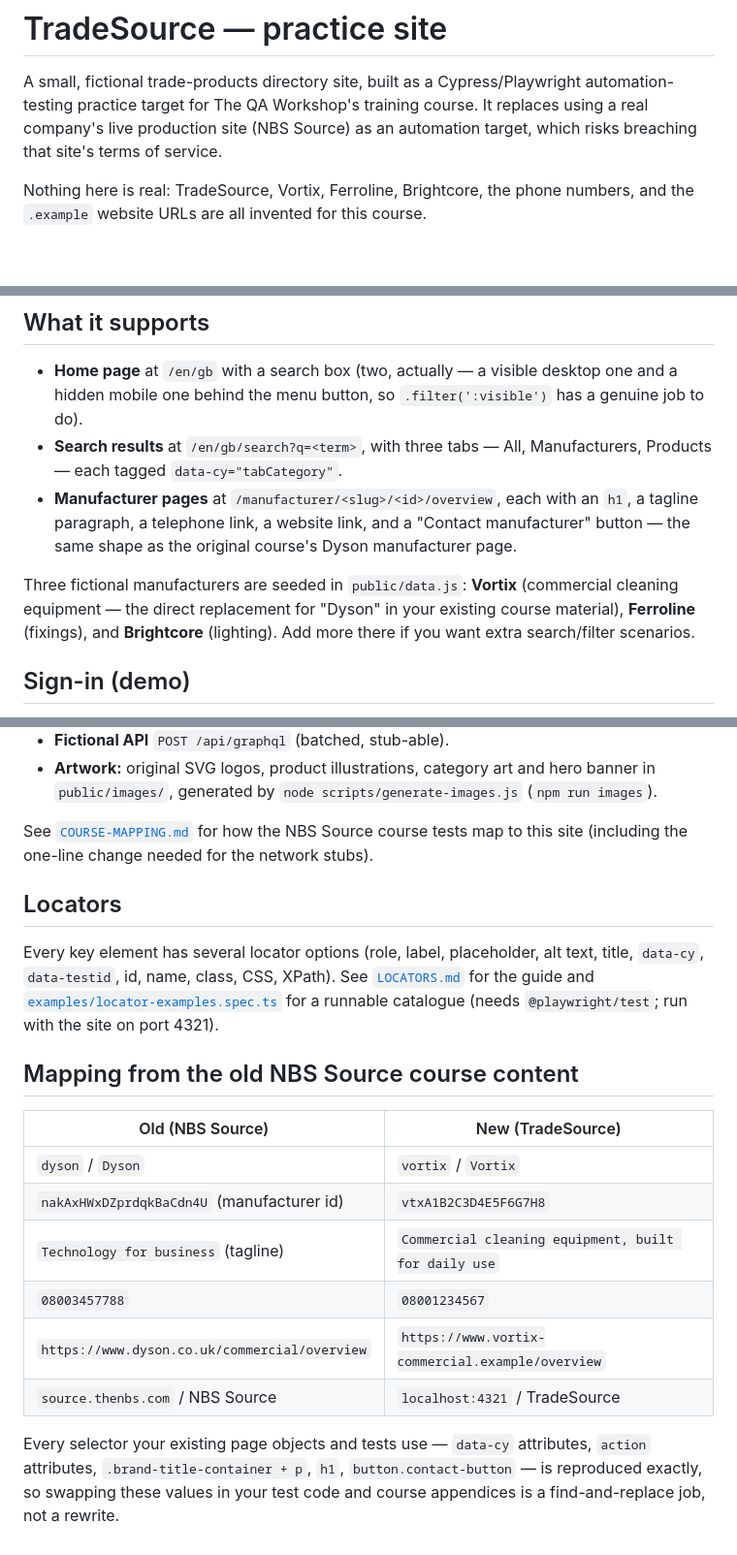
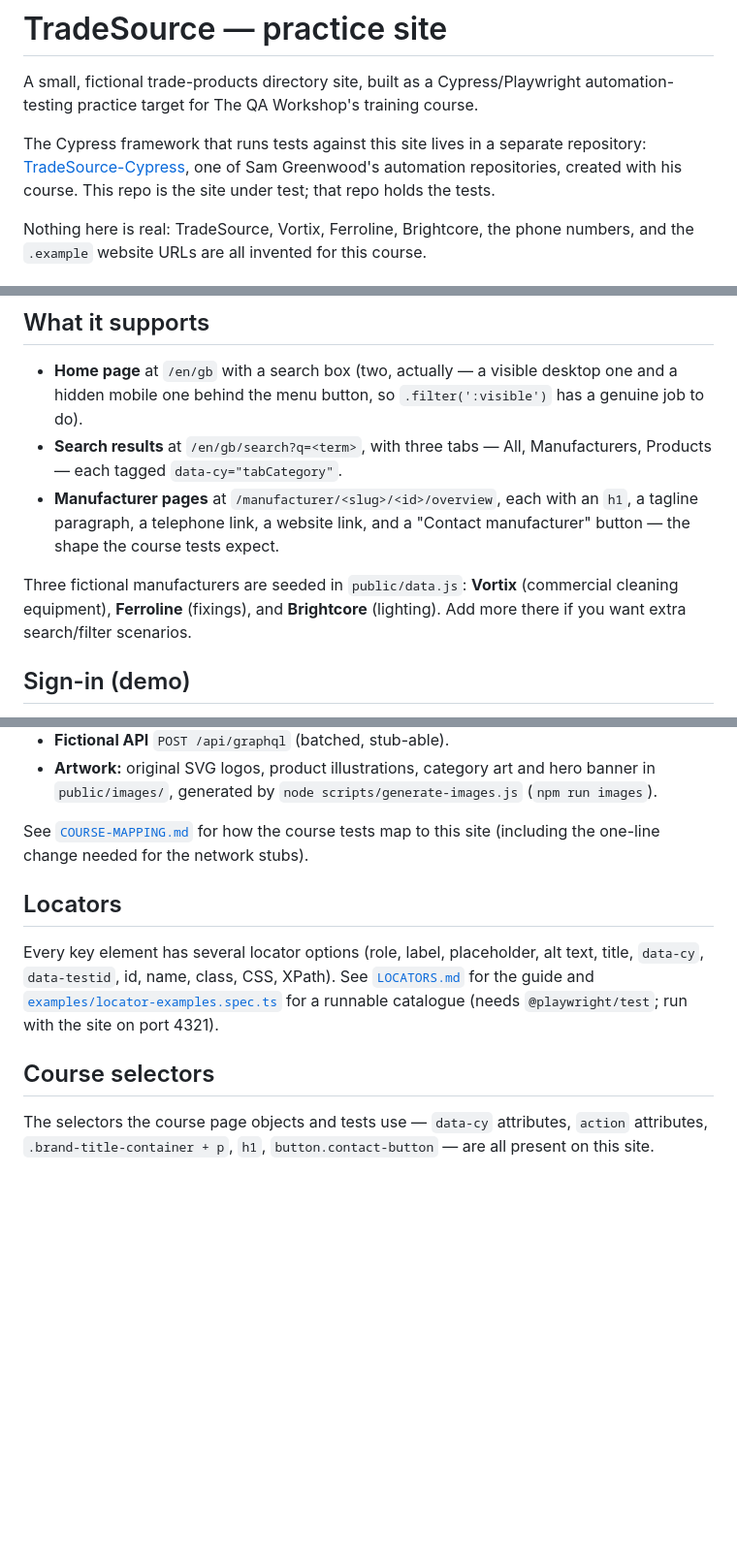
Before and after one commit to samGreenwood2022/tradesource-site, a Markdown page: README.md, 3 parts joined by grey strips. Shown at 97% size. Drawn GitHub-style; blank space fills up the shorter version.

Commit message:
Update README and documentation for clarity and consistency in course mapping

```diff
--- a/README.md
+++ b/README.md
@@ -2,8 +2,11 @@
 
 A small, fictional trade-products directory site, built as a Cypress/Playwright
 automation-testing practice target for The QA Workshop's training course.
-It replaces using a real company's live production site (NBS Source) as an
-automation target, which risks breaching that site's terms of service.
+
+The Cypress framework that runs tests against this site lives in a separate
+repository: [TradeSource-Cypress](https://github.com/samGreenwood2022/TradeSource-Cypress/),
+one of Sam Greenwood's automation repositories, created with his course. This
+repo is the site under test; that repo holds the tests.
 
 Nothing here is real: TradeSource, Vortix, Ferroline, Brightcore, the phone
 numbers, and the `.example` website URLs are all invented for this course.
@@ -30,12 +33,10 @@ use a different port). Use `http://localhost:4321` as your Cypress `baseUrl`.
   Manufacturers, Products — each tagged `data-cy="tabCategory"`.
 - **Manufacturer pages** at `/manufacturer/<slug>/<id>/overview`, each with
   an `h1`, a tagline paragraph, a telephone link, a website link, and a
-  "Contact manufacturer" button — the same shape as the original course's
-  Dyson manufacturer page.
+  "Contact manufacturer" button — the shape the course tests expect.
 
 Three fictional manufacturers are seeded in `public/data.js`: **Vortix**
-(commercial cleaning equipment — the direct replacement for "Dyson" in your
-existing course material), **Ferroline** (fixings), and **Brightcore**
+(commercial cleaning equipment), **Ferroline** (fixings), and **Brightcore**
 (lighting). Add more there if you want extra search/filter scenarios.
 
 ## Sign-in (demo)
@@ -87,7 +88,7 @@ authentication.
 - **Fictional API** `POST /api/graphql` (batched, stub-able).
 - **Artwork:** original SVG logos, product illustrations, category art and hero banner in `public/images/`, generated by `node scripts/generate-images.js` (`npm run images`).
 
-See [`COURSE-MAPPING.md`](COURSE-MAPPING.md) for how the NBS Source course tests map to this site
+See [`COURSE-MAPPING.md`](COURSE-MAPPING.md) for how the course tests map to this site
 (including the one-line change needed for the network stubs).
 
 ## Locators
@@ -97,19 +98,8 @@ Every key element has several locator options (role, label, placeholder, alt tex
 the guide and [`examples/locator-examples.spec.ts`](examples/locator-examples.spec.ts) for a
 runnable catalogue (needs `@playwright/test`; run with the site on port 4321).
 
-## Mapping from the old NBS Source course content
+## Course selectors
 
-| Old (NBS Source)                                              | New (TradeSource)                                      |
-|-----------------------------------------------------------------|---------------------------------------------------------|
-| `dyson` / `Dyson`                                                | `vortix` / `Vortix`                                      |
-| `nakAxHWxDZprdqkBaCdn4U` (manufacturer id)                       | `vtxA1B2C3D4E5F6G7H8`                                    |
-| `Technology for business` (tagline)                              | `Commercial cleaning equipment, built for daily use`     |
-| `08003457788`                                                    | `08001234567`                                            |
-| `https://www.dyson.co.uk/commercial/overview`                   | `https://www.vortix-commercial.example/overview`         |
-| `source.thenbs.com` / NBS Source                                 | `localhost:4321` / TradeSource                           |
-
-Every selector your existing page objects and tests use — `data-cy`
+The selectors the course page objects and tests use — `data-cy`
 attributes, `action` attributes, `.brand-title-container + p`, `h1`,
-`button.contact-button` — is reproduced exactly, so swapping these values
-in your test code and course appendices is a find-and-replace job, not a
-rewrite.
+`button.contact-button` — are all present on this site.
```
Also changed, not shown: COURSE-MAPPING.md (+20 -23 lines), LOCATORS.md (+3 -3 lines).
